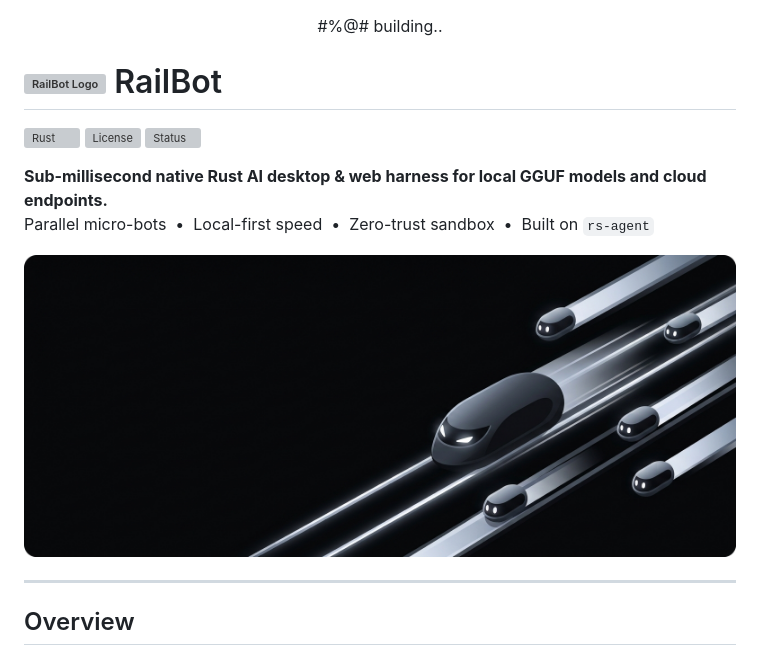
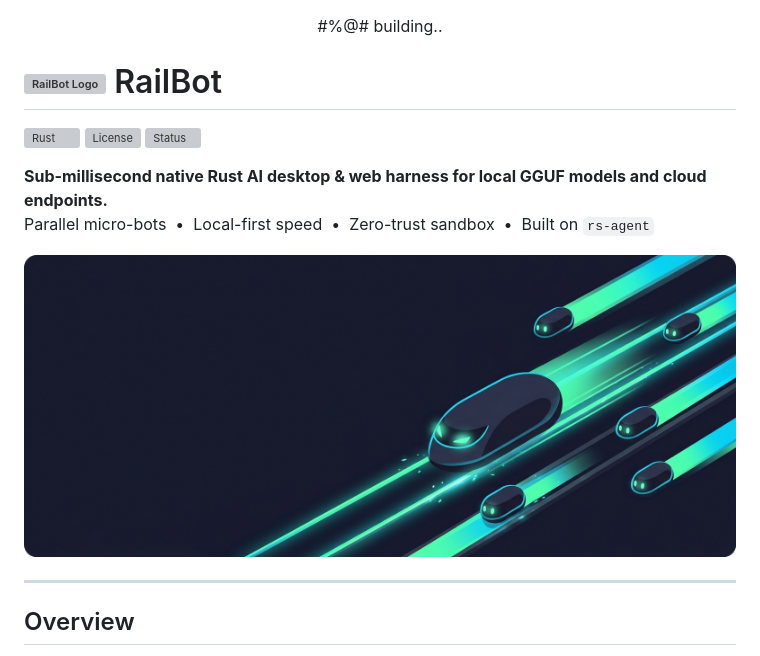
Before and after one commit to j5onrf/railbot, a Markdown page: README.md, the part around one of its changes. Drawn GitHub-style; pictures changed too: assets/banner-eldritch.png (added); grey boxes are pictures that could not be loaded.

```diff
--- a/README.md
+++ b/README.md
@@ -19,7 +19,7 @@
 </p>
 
 <p align="center">
-  <img src="assets/banner.png" alt="RailBot — Parallel Micro-Bots on High-Speed Rails" width="100%" />
+  <img src="assets/banner-eldritch.png" alt="RailBot — Parallel Micro-Bots on High-Speed Rails" width="100%" />
 </p>
 
 ---
```
Also changed, not shown: other parts of README.md (+1 -1 lines), assets/railbot-button-eldritch.png (added), docs/assets/banner-eldritch.png (added), 4 other files.
